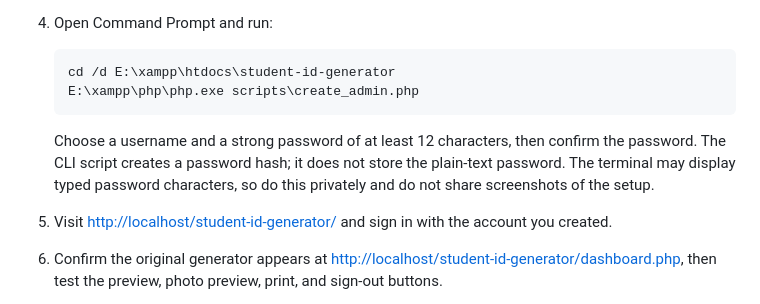
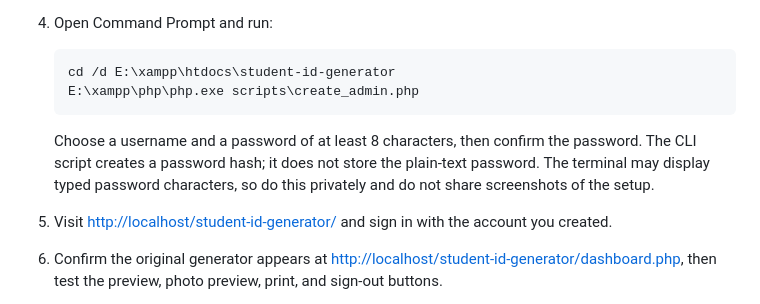
Before and after one commit to ams-mas/student-id-generator, a Markdown page: README.md, the part around the change. GitHub-like rendering.

Commit message:
Update password setup instructions to eight characters

````diff
--- a/README.md
+++ b/README.md
@@ -41,7 +41,7 @@ student-id-generator/
    E:\xampp\php\php.exe scripts\create_admin.php
    ```
 
-   Choose a username and a strong password of at least 12 characters, then confirm the password. The CLI script creates a password hash; it does not store the plain-text password. The terminal may display typed password characters, so do this privately and do not share screenshots of the setup.
+   Choose a username and a password of at least 8 characters, then confirm the password. The CLI script creates a password hash; it does not store the plain-text password. The terminal may display typed password characters, so do this privately and do not share screenshots of the setup.
 5. Visit [http://localhost/student-id-generator/](http://localhost/student-id-generator/) and sign in with the account you created.
 6. Confirm the original generator appears at [http://localhost/student-id-generator/dashboard.php](http://localhost/student-id-generator/dashboard.php), then test the preview, photo preview, print, and sign-out buttons.
 
````
